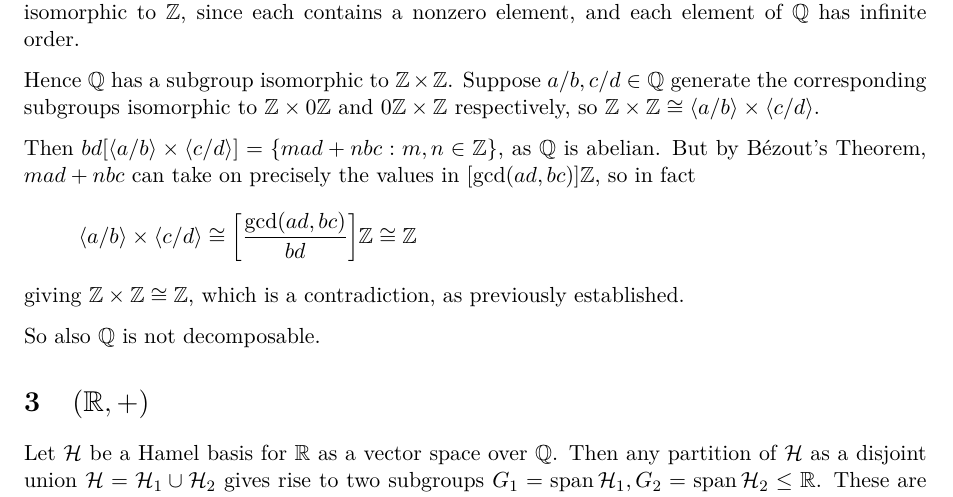
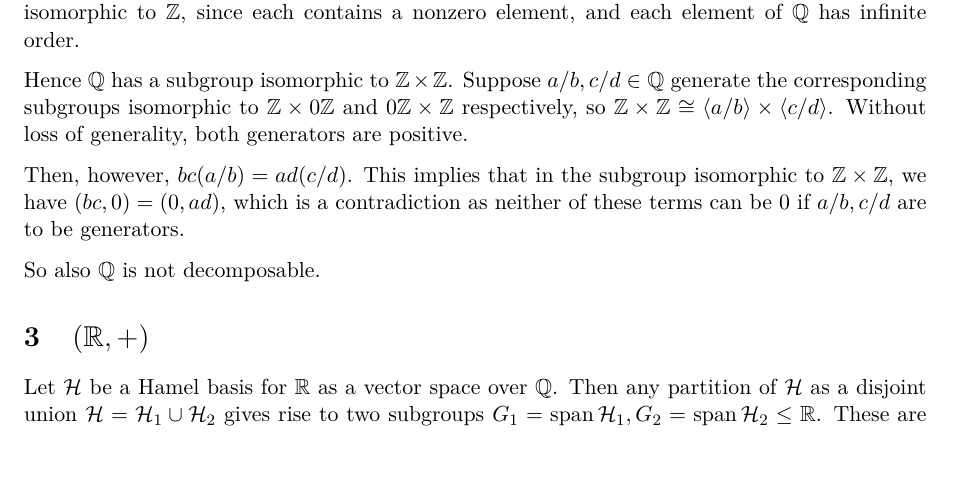
Before and after one commit to goedel-gang/decomposition, a LaTeX document (decomposition.tex): part of page 1 of 2, cut so that both start at the same text, the shorter picture padded with empty space. Compiled offline with pdfLaTeX.

Commit message:
Shorten proof

```diff
--- a/decomposition.tex
+++ b/decomposition.tex
@@ -42,21 +42,14 @@ corresponding subgroups isomorphic to
 \(\Integers \times 0\Integers\) and \(0\Integers \times \Integers\)
 respectively, so
 \(\Integers \times \Integers \isom \cycsgp{a/b} \times \cycsgp{c/d}\).
+Without loss of generality, both generators are positive.
 
-Then
-\(bd[\cycsgp{a/b} \times \cycsgp{c/d}]
-  = \set{mad + nbc : m, n \in \Integers}\), as
-\(\Rationals\) is abelian. But by B\'ezout's Theorem, \(mad + nbc\) can take on
-precisely the values in \([\gcd(ad, bc)]\Integers\), so in fact
-\begin{equation*}
- \cycsgp{a/b} \times \cycsgp{c/d}
- \isom \bracks[\bigg]{\frac{\gcd(ad, bc)}{bd}}\Integers
- \isom \Integers
-\end{equation*}
-giving \(\Integers \times \Integers \isom \Integers\), which is a contradiction,
-as previously established.
+Then, however, \(bc(a/b) = ad(c/d)\). This implies that in the subgroup
+isomorphic to \(\Integers \times \Integers\), we have
+\((bc, 0) = (0, ad)\), which is a contradiction as neither of these terms can be
+\(0\) if \(a/b, c/d\) are to be generators.
 
-So also \(\Rationals\) is not decomposable.
+So also \(\mathbb Q\) is not decomposable.
 
 \section{\((\Reals, +)\)}
 
```
Also changed, not shown: decomposition.pdf.
